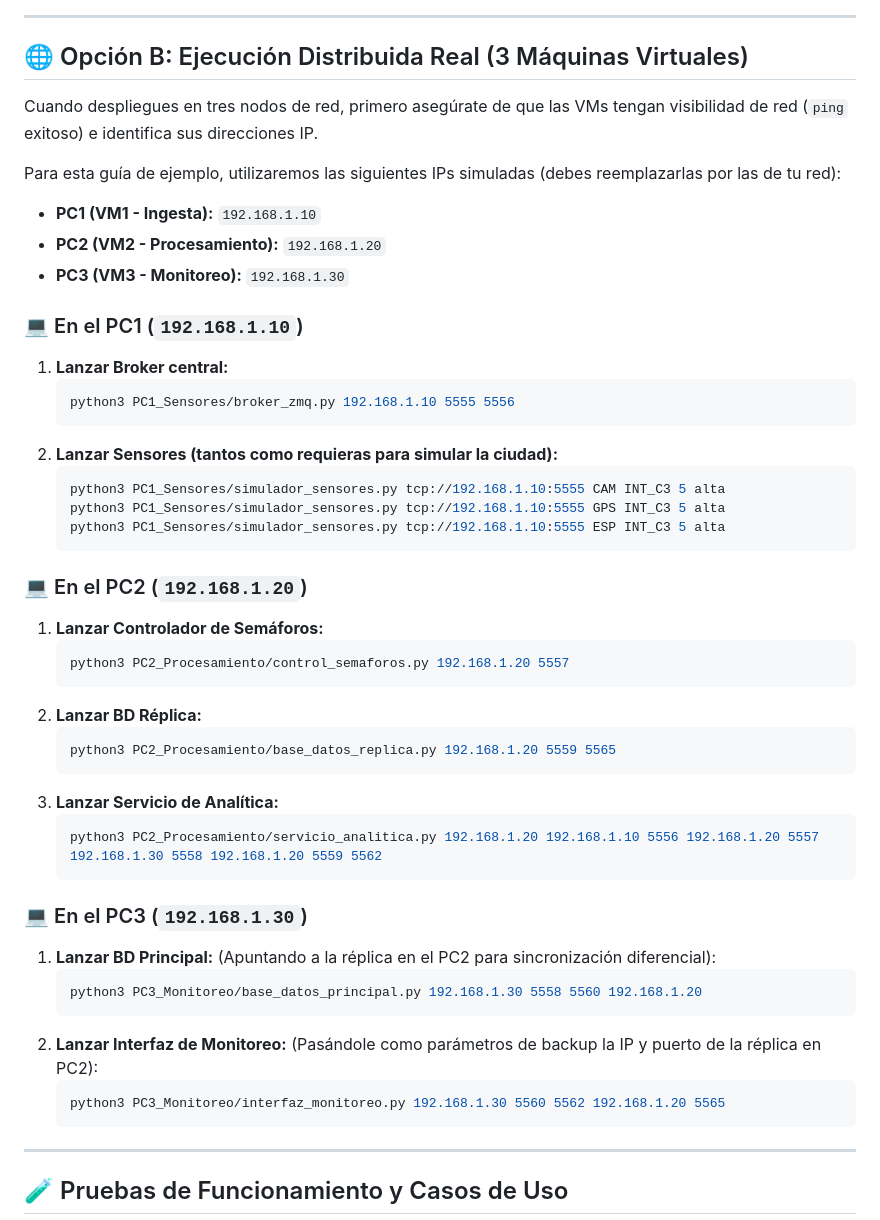
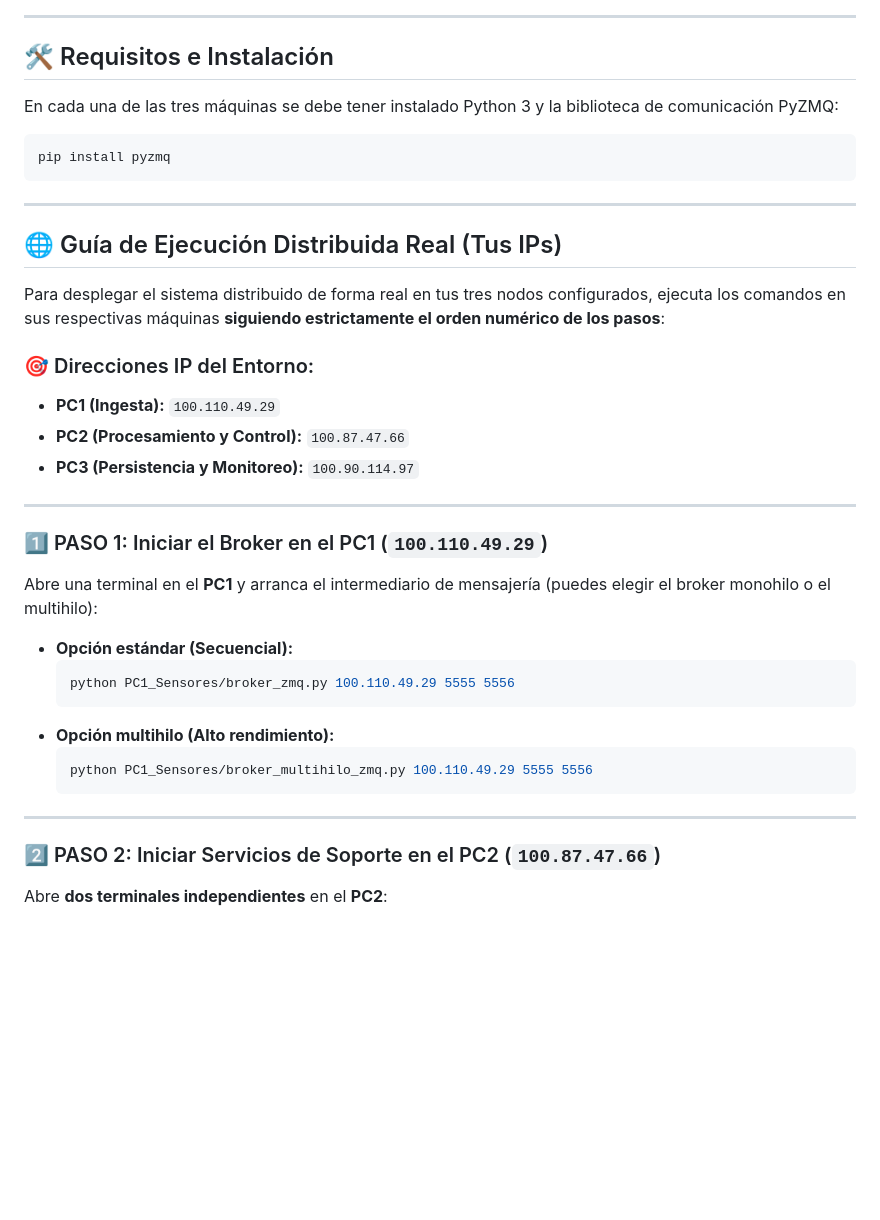
Before and after one commit to julianasolanx/ProyectoDistribuidos, a Markdown page: README.md, the part around one of its changes. Rendered like a GitHub page; blank space fills up the shorter version.

````diff
--- a/README.md
+++ b/README.md
@@ -92,52 +25,41 @@ python PC3_Monitoreo/interfaz_monitoreo.py 127.0.0.1 5560 5562 127.0.0.1 5565
 
 ---
 
-## 🌐 Opción B: Ejecución Distribuida Real (3 Máquinas Virtuales)
+## 🛠️ Requisitos e Instalación
 
-Cuando despliegues en tres nodos de red, primero asegúrate de que las VMs tengan visibilidad de red (`ping` exitoso) e identifica sus direcciones IP.
+En cada una de las tres máquinas se debe tener instalado Python 3 y la biblioteca de comunicación PyZMQ:
 
-Para esta guía de ejemplo, utilizaremos las siguientes IPs simuladas (debes reemplazarlas por las de tu red):
-*   **PC1 (VM1 - Ingesta):** `192.168.1.10`
-*   **PC2 (VM2 - Procesamiento):** `192.168.1.20`
-*   **PC3 (VM3 - Monitoreo):** `192.168.1.30`
+```bash
+pip install pyzmq
+```
 
-### 💻 En el PC1 (`192.168.1.10`)
-1.  **Lanzar Broker central:**
+---
+
+## 🌐 Guía de Ejecución Distribuida Real (Tus IPs)
+
+Para desplegar el sistema distribuido de forma real en tus tres nodos configurados, ejecuta los comandos en sus respectivas máquinas **siguiendo estrictamente el orden numérico de los pasos**:
+
+### 🎯 Direcciones IP del Entorno:
+*   **PC1 (Ingesta):** `100.110.49.29`
+*   **PC2 (Procesamiento y Control):** `100.87.47.66`
+*   **PC3 (Persistencia y Monitoreo):** `100.90.114.97`
+
+---
+
+### 1️⃣ PASO 1: Iniciar el Broker en el PC1 (`100.110.49.29`)
+Abre una terminal en el **PC1** y arranca el intermediario de mensajería (puedes elegir el broker monohilo o el multihilo):
+
+*   **Opción estándar (Secuencial):**
     ```bash
-    python3 PC1_Sensores/broker_zmq.py 192.168.1.10 5555 5556
+    python PC1_Sensores/broker_zmq.py 100.110.49.29 5555 5556
     ```
-2.  **Lanzar Sensores (tantos como requieras para simular la ciudad):**
+*   **Opción multihilo (Alto rendimiento):**
     ```bash
-    python3 PC1_Sensores/simulador_sensores.py tcp://192.168.1.10:5555 CAM INT_C3 5 alta
-    python3 PC1_Sensores/simulador_sensores.py tcp://192.168.1.10:5555 GPS INT_C3 5 alta
-    python3 PC1_Sensores/simulador_sensores.py tcp://192.168.1.10:5555 ESP INT_C3 5 alta
-    ```
-
-### 💻 En el PC2 (`192.168.1.20`)
-1.  **Lanzar Controlador de Semáforos:**
-    ```bash
-    python3 PC2_Procesamiento/control_semaforos.py 192.168.1.20 5557
-    ```
-2.  **Lanzar BD Réplica:**
-    ```bash
-    python3 PC2_Procesamiento/base_datos_replica.py 192.168.1.20 5559 5565
-    ```
-3.  **Lanzar Servicio de Analítica:**
-    ```bash
-    python3 PC2_Procesamiento/servicio_analitica.py 192.168.1.20 192.168.1.10 5556 192.168.1.20 5557 192.168.1.30 5558 192.168.1.20 5559 5562
-    ```
-
-### 💻 En el PC3 (`192.168.1.30`)
-1.  **Lanzar BD Principal:** (Apuntando a la réplica en el PC2 para sincronización diferencial):
-    ```bash
-    python3 PC3_Monitoreo/base_datos_principal.py 192.168.1.30 5558 5560 192.168.1.20
-    ```
-2.  **Lanzar Interfaz de Monitoreo:** (Pasándole como parámetros de backup la IP y puerto de la réplica en PC2):
-    ```bash
-    python3 PC3_Monitoreo/interfaz_monitoreo.py 192.168.1.30 5560 5562 192.168.1.20 5565
+    python PC1_Sensores/broker_multihilo_zmq.py 100.110.49.29 5555 5556
     ```
 
 ---
 
-## 🧪 Pruebas de Funcionamiento y Casos de Uso
+### 2️⃣ PASO 2: Iniciar Servicios de Soporte en el PC2 (`100.87.47.66`)
+Abre **dos terminales independientes** en el **PC2**:
 
````
Also changed, not shown: other parts of README.md (+122 -110 lines).
